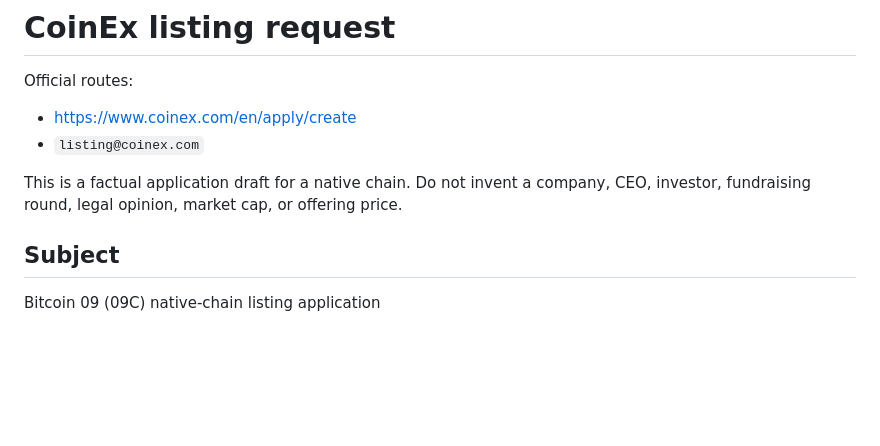
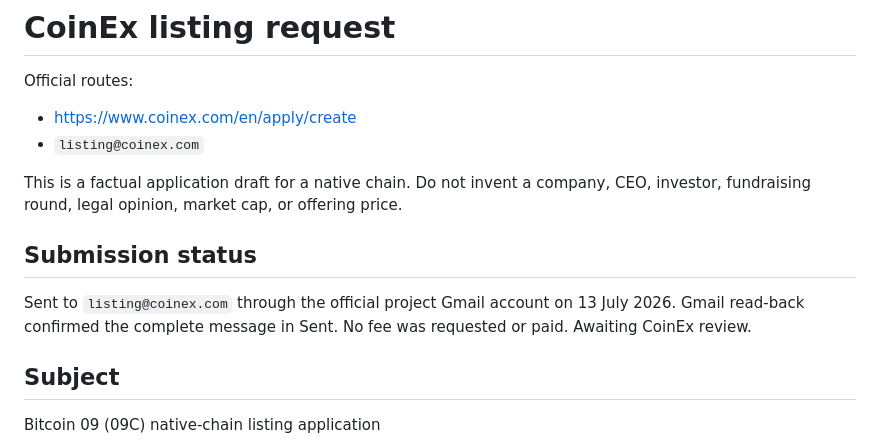
Before and after one commit to krutftw/bitcoin09, a Markdown page: docs/COINEX-LISTING-REQUEST.md, the part around the change. Rendered like a GitHub page; blank space fills up the shorter version.

Commit message:
docs: record CoinEx application submission (#17)

```diff
--- a/docs/COINEX-LISTING-REQUEST.md
+++ b/docs/COINEX-LISTING-REQUEST.md
@@ -7,6 +7,12 @@ Official routes:
 
 This is a factual application draft for a native chain. Do not invent a company,
 CEO, investor, fundraising round, legal opinion, market cap, or offering price.
+
+## Submission status
+
+Sent to `listing@coinex.com` through the official project Gmail account on
+13 July 2026. Gmail read-back confirmed the complete message in Sent. No fee
+was requested or paid. Awaiting CoinEx review.
 
 ## Subject
 
```
Also changed, not shown: docs/EXCHANGE-LISTING.md (+1 -1 lines).
